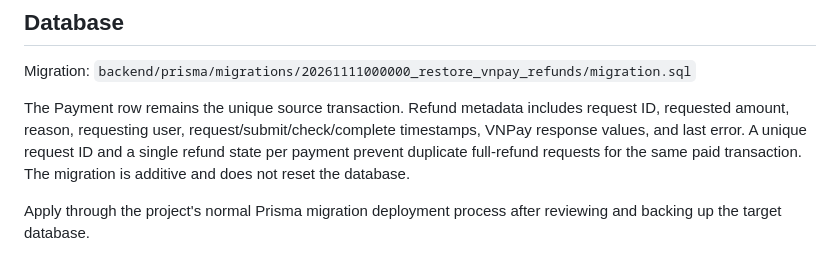
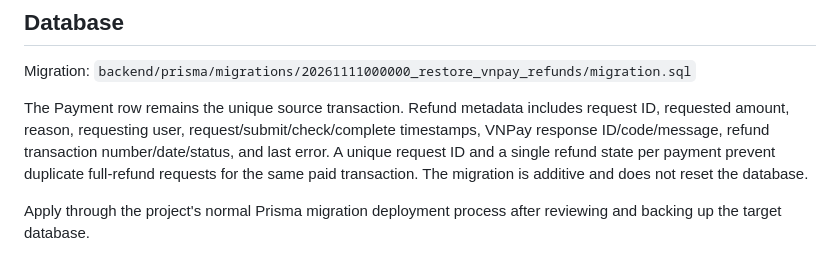
Before and after one commit to mhien06/BrewLite_A1, a Markdown page: docs/vnpay-refunds.md, the part around the change. GitHub-like rendering.

Commit message:
docs(refunds): document persisted VNPay response evidence

```diff
--- a/docs/vnpay-refunds.md
+++ b/docs/vnpay-refunds.md
@@ -29,7 +29,7 @@ An ambiguous timeout or response code `99` is not automatically retried because
 Migration:
 `backend/prisma/migrations/20261111000000_restore_vnpay_refunds/migration.sql`
 
-The Payment row remains the unique source transaction. Refund metadata includes request ID, requested amount, reason, requesting user, request/submit/check/complete timestamps, VNPay response values, and last error. A unique request ID and a single refund state per payment prevent duplicate full-refund requests for the same paid transaction. The migration is additive and does not reset the database.
+The Payment row remains the unique source transaction. Refund metadata includes request ID, requested amount, reason, requesting user, request/submit/check/complete timestamps, VNPay response ID/code/message, refund transaction number/date/status, and last error. A unique request ID and a single refund state per payment prevent duplicate full-refund requests for the same paid transaction. The migration is additive and does not reset the database.
 
 Apply through the project's normal Prisma migration deployment process after reviewing and backing up the target database.
 
```
